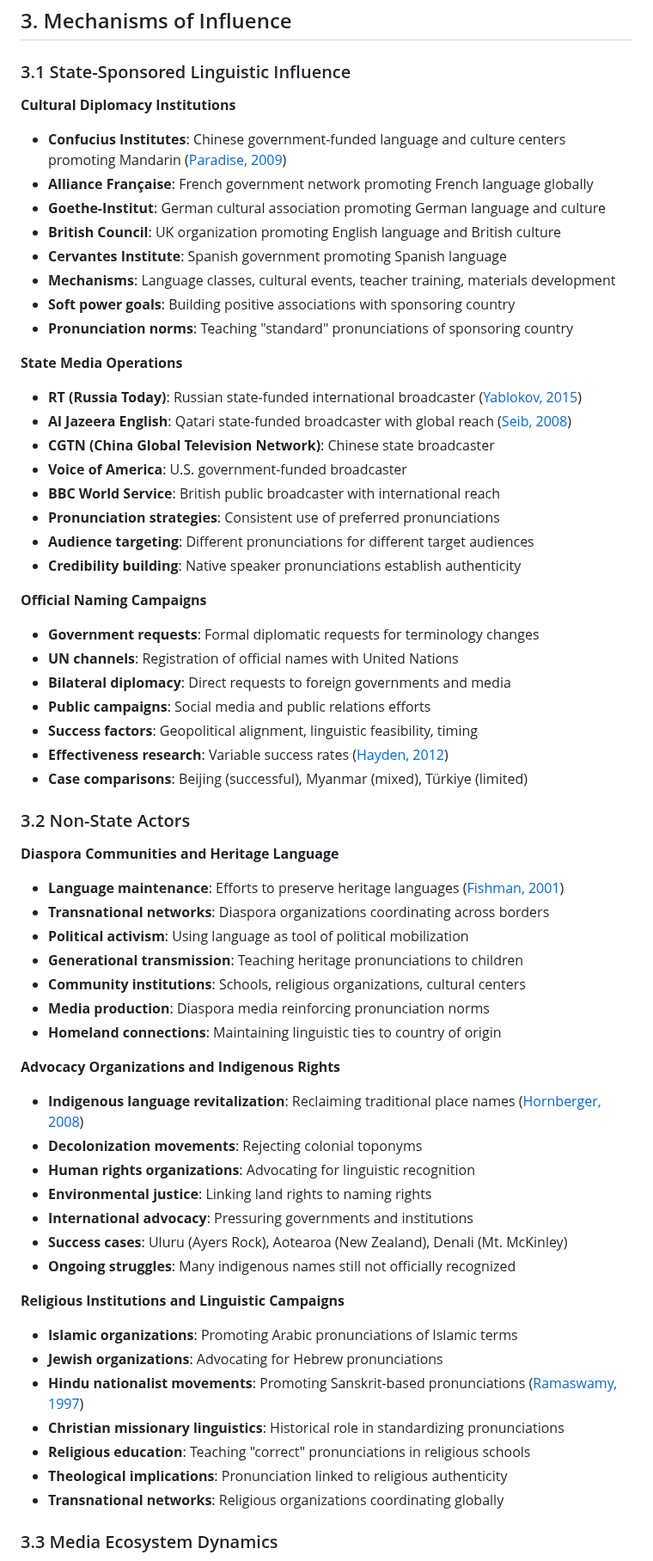
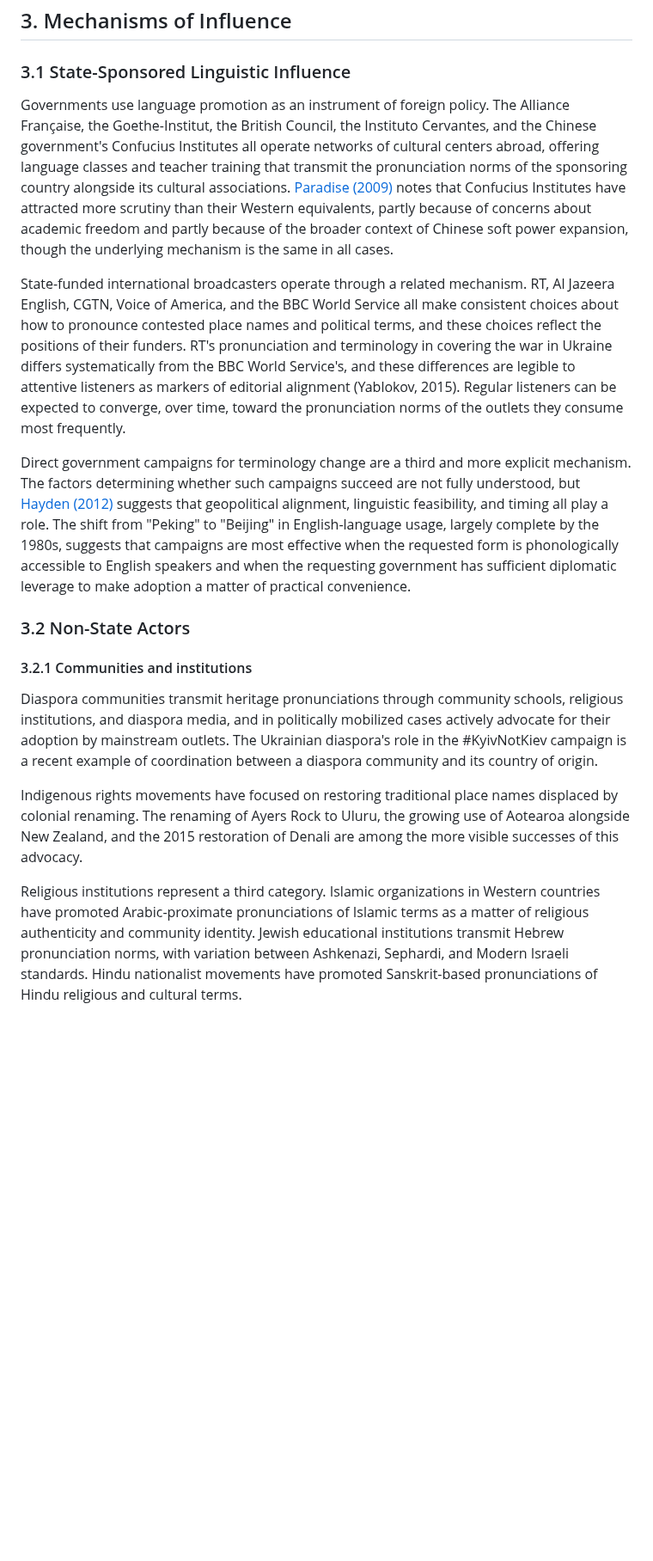
Before and after one commit to CipherOps-blog/CipherOps, a Markdown page: articles/linguistics/pronounciation and propaganda.md, the part around one of its changes. Shown at 86% size. Drawn GitHub-style; blank space fills up the shorter version.

```diff
--- a/articles/linguistics/pronounciation and propaganda.md
+++ b/articles/linguistics/pronounciation and propaganda.md
@@ -108,63 +108,19 @@ Finally, many pronunciation choices are made without conscious awareness. Speake
 
 ### 3.1 State-Sponsored Linguistic Influence
 
-**Cultural Diplomacy Institutions**
-- **Confucius Institutes**: Chinese government-funded language and culture centers promoting Mandarin ([Paradise, 2009](https://doi.org/10.1017/S0305741009000776))
-- **Alliance Française**: French government network promoting French language globally
-- **Goethe-Institut**: German cultural association promoting German language and culture
-- **British Council**: UK organization promoting English language and British culture
-- **Cervantes Institute**: Spanish government promoting Spanish language
-- **Mechanisms**: Language classes, cultural events, teacher training, materials development
-- **Soft power goals**: Building positive associations with sponsoring country
-- **Pronunciation norms**: Teaching "standard" pronunciations of sponsoring country
+Governments use language promotion as an instrument of foreign policy. The Alliance Française, the Goethe-Institut, the British Council, the Instituto Cervantes, and the Chinese government's Confucius Institutes all operate networks of cultural centers abroad, offering language classes and teacher training that transmit the pronunciation norms of the sponsoring country alongside its cultural associations. [Paradise (2009)](https://doi.org/10.1017/S0305741009000776) notes that Confucius Institutes have attracted more scrutiny than their Western equivalents, partly because of concerns about academic freedom and partly because of the broader context of Chinese soft power expansion, though the underlying mechanism is the same in all cases.
 
-**State Media Operations**
-- **RT (Russia Today)**: Russian state-funded international broadcaster ([Yablokov, 2015](https://doi.org/10.1080/1060586X.2015.1051251))
-- **Al Jazeera English**: Qatari state-funded broadcaster with global reach ([Seib, 2008](https://www.palgrave.com/gp/book/9780230608368))
-- **CGTN (China Global Television Network)**: Chinese state broadcaster
-- **Voice of America**: U.S. government-funded broadcaster
-- **BBC World Service**: British public broadcaster with international reach
-- **Pronunciation strategies**: Consistent use of preferred pronunciations
-- **Audience targeting**: Different pronunciations for different target audiences
-- **Credibility building**: Native speaker pronunciations establish authenticity
+State-funded international broadcasters operate through a related mechanism. RT, Al Jazeera English, CGTN, Voice of America, and the BBC World Service all make consistent choices about how to pronounce contested place names and political terms, and these choices reflect the positions of their funders. RT's pronunciation and terminology in covering the war in Ukraine differs systematically from the BBC World Service's, and these differences are legible to attentive listeners as markers of editorial alignment (Yablokov, 2015). Regular listeners can be expected to converge, over time, toward the pronunciation norms of the outlets they consume most frequently.
 
-**Official Naming Campaigns**
-- **Government requests**: Formal diplomatic requests for terminology changes
-- **UN channels**: Registration of official names with United Nations
-- **Bilateral diplomacy**: Direct requests to foreign governments and media
-- **Public campaigns**: Social media and public relations efforts
-- **Success factors**: Geopolitical alignment, linguistic feasibility, timing
-- **Effectiveness research**: Variable success rates ([Hayden, 2012](https://www.cornellpress.cornell.edu/book/9780801478338/the-rhetoric-of-soft-power/))
-- **Case comparisons**: Beijing (successful), Myanmar (mixed), Türkiye (limited)
+Direct government campaigns for terminology change are a third and more explicit mechanism. The factors determining whether such campaigns succeed are not fully understood, but [Hayden (2012)](https://www.cornellpress.cornell.edu/book/9780801478338/the-rhetoric-of-soft-power/) suggests that geopolitical alignment, linguistic feasibility, and timing all play a role. The shift from "Peking" to "Beijing" in English-language usage, largely complete by the 1980s, suggests that campaigns are most effective when the requested form is phonologically accessible to English speakers and when the requesting government has sufficient diplomatic leverage to make adoption a matter of practical convenience.
 
 ### 3.2 Non-State Actors
 
-**Diaspora Communities and Heritage Language**
-- **Language maintenance**: Efforts to preserve heritage languages ([Fishman, 2001](https://multilingual-matters.com/page/detail/Reversing-Language-Shift/?k=9781853594915))
-- **Transnational networks**: Diaspora organizations coordinating across borders
-- **Political activism**: Using language as tool of political mobilization
-- **Generational transmission**: Teaching heritage pronunciations to children
-- **Community institutions**: Schools, religious organizations, cultural centers
-- **Media production**: Diaspora media reinforcing pronunciation norms
-- **Homeland connections**: Maintaining linguistic ties to country of origin
+#### 3.2.1 Communities and institutions
 
-**Advocacy Organizations and Indigenous Rights**
-- **Indigenous language revitalization**: Reclaiming traditional place names ([Hornberger, 2008](https://multilingual-matters.com/page/detail/Can-Schools-Save-Indigenous-Languages/?k=9781847690838))
-- **Decolonization movements**: Rejecting colonial toponyms
-- **Human rights organizations**: Advocating for linguistic recognition
-- **Environmental justice**: Linking land rights to naming rights
-- **International advocacy**: Pressuring governments and institutions
-- **Success cases**: Uluru (Ayers Rock), Aotearoa (New Zealand), Denali (Mt. McKinley)
-- **Ongoing struggles**: Many indigenous names still not officially recognized
+Diaspora communities transmit heritage pronunciations through community schools, religious institutions, and diaspora media, and in politically mobilized cases actively advocate for their adoption by mainstream outlets. The Ukrainian diaspora's role in the #KyivNotKiev campaign is a recent example of coordination between a diaspora community and its country of origin.
 
-**Religious Institutions and Linguistic Campaigns**
-- **Islamic organizations**: Promoting Arabic pronunciations of Islamic terms
-- **Jewish organizations**: Advocating for Hebrew pronunciations
-- **Hindu nationalist movements**: Promoting Sanskrit-based pronunciations ([Ramaswamy, 1997](https://www.ucpress.edu/book/9780520206038/passions-of-the-tongue))
-- **Christian missionary linguistics**: Historical role in standardizing pronunciations
-- **Religious education**: Teaching "correct" pronunciations in religious schools
-- **Theological implications**: Pronunciation linked to religious authenticity
-- **Transnational networks**: Religious organizations coordinating globally
+Indigenous rights movements have focused on restoring traditional place names displaced by colonial renaming. The renaming of Ayers Rock to Uluru, the growing use of Aotearoa alongside New Zealand, and the 2015 restoration of Denali are among the more visible successes of this advocacy.
 
-### 3.3 Media Ecosystem Dynamics
+Religious institutions represent a third category. Islamic organizations in Western countries have promoted Arabic-proximate pronunciations of Islamic terms as a matter of religious authenticity and community identity. Jewish educational institutions transmit Hebrew pronunciation norms, with variation between Ashkenazi, Sephardi, and Modern Israeli standards. Hindu nationalist movements have promoted Sanskrit-based pronunciations of Hindu religious and cultural terms.
 
```
Also changed, not shown: other parts of articles/linguistics/pronounciation and propaganda.md (+2 -61 lines).
